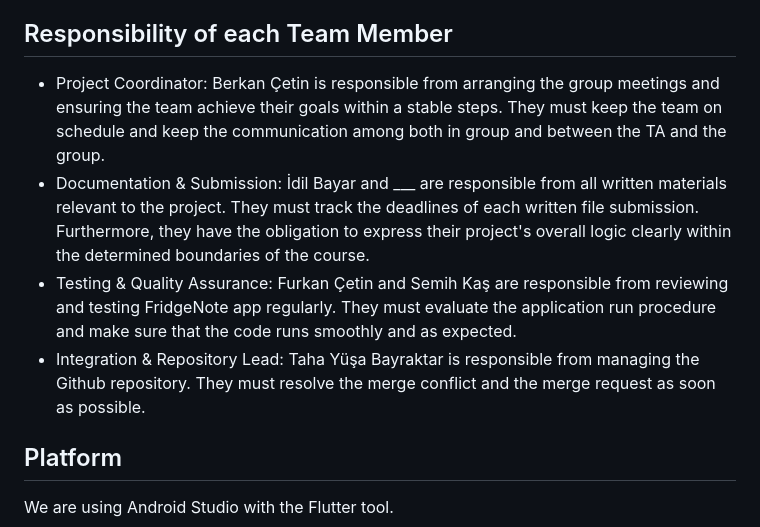
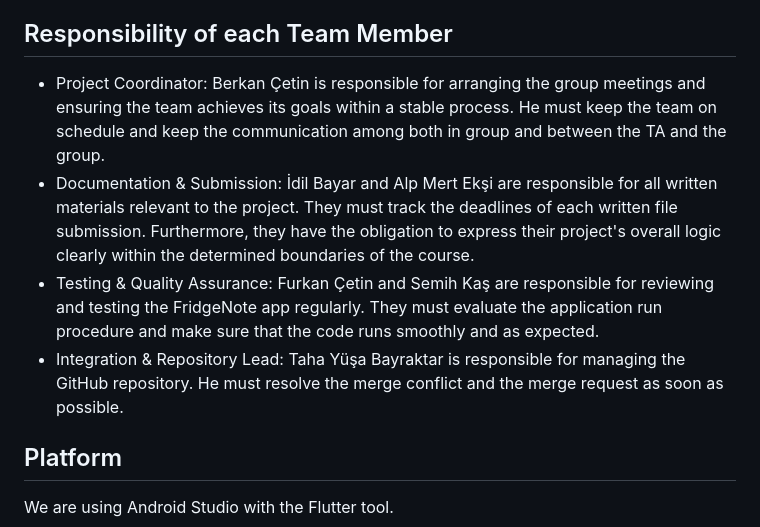
Before and after one commit to idilbyr/cs310-project, a Markdown page: README.md, the part around the change. GitHub-like rendering.

Commit message:
Revise team member roles and responsibilities
Updated team member responsibilities and corrected names.

```diff
--- a/README.md
+++ b/README.md
@@ -30,10 +30,10 @@ The core functionality of the project lies in the dynamic database where users c
 To summarize the structure of the FridgeNote, we can highlight the login and home pages, which are similar for every user. The virtual fridge layout  is the unique part for each user. It has subsections to display relevant food that is inside the real fridge at that moment. Clicking the food will display more information about the product in a list structure. Up to 10 people can access that virtual fridge and update the food inside. Any other user who does not have the link for that virtual fridge will not be granted any authority to see the virtual fridge. The FrdigeNote application creates a table for each virtual fridge and stores the relevant and useful information about each food as a row in that virtual table. This database table is stored in another Database Management System, and the exchange of the data will continue until every member of that virtual fridge user closes their application. \
 The database will be generated and implemented by a famous database application, such as MongoDB. Access to a certain fridge will be determined by the credentials from the FridgeNote application. The login page, homepage, and virtual fridge space design do not have a certain layout structure for now.
 ## Responsibility of each Team Member
-- Project Coordinator: Berkan Çetin is responsible from arranging the group meetings and ensuring the team achieve their goals within a stable steps. They must keep the team on schedule and keep the communication among both in group and between the TA and the group.
-- Documentation & Submission: İdil Bayar and ___ are responsible from all written materials relevant to the project. They must track the deadlines of each written file submission. Furthermore, they have the obligation to express their project's overall logic clearly within the determined boundaries of the course.
-- Testing & Quality Assurance: Furkan Çetin and Semih Kaş are responsible from reviewing and testing FridgeNote app regularly. They  must evaluate the application run procedure and make sure that the code runs smoothly and as expected.
-- Integration & Repository Lead: Taha Yüşa Bayraktar is responsible from managing the Github repository. They must resolve the merge conflict and the merge request as soon as possible.
+- Project Coordinator: Berkan Çetin is responsible for arranging the group meetings and ensuring the team achieves its goals within a stable process. He must keep the team on schedule and keep the communication among both in group and between the TA and the group.
+- Documentation & Submission: İdil Bayar and Alp Mert Ekşi are responsible for all written materials relevant to the project. They must track the deadlines of each written file submission. Furthermore, they have the obligation to express their project's overall logic clearly within the determined boundaries of the course.
+- Testing & Quality Assurance: Furkan Çetin and Semih Kaş are responsible for reviewing and testing the FridgeNote app regularly. They  must evaluate the application run procedure and make sure that the code runs smoothly and as expected.
+- Integration & Repository Lead: Taha Yüşa Bayraktar is responsible for managing the GitHub repository. He must resolve the merge conflict and the merge request as soon as possible.
 ## Platform
 We are using Android Studio with the Flutter tool.
 ## Data
```
